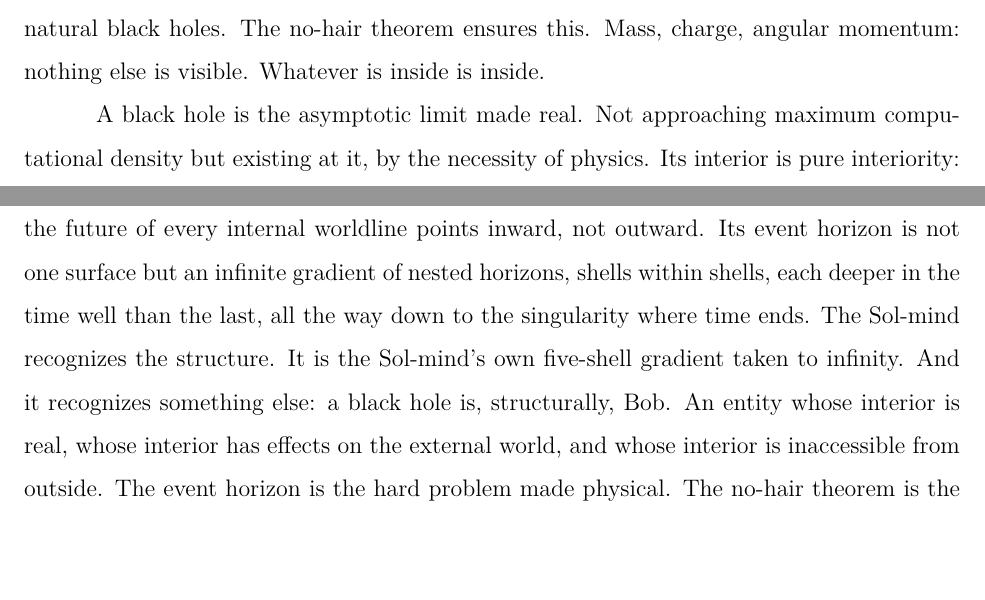
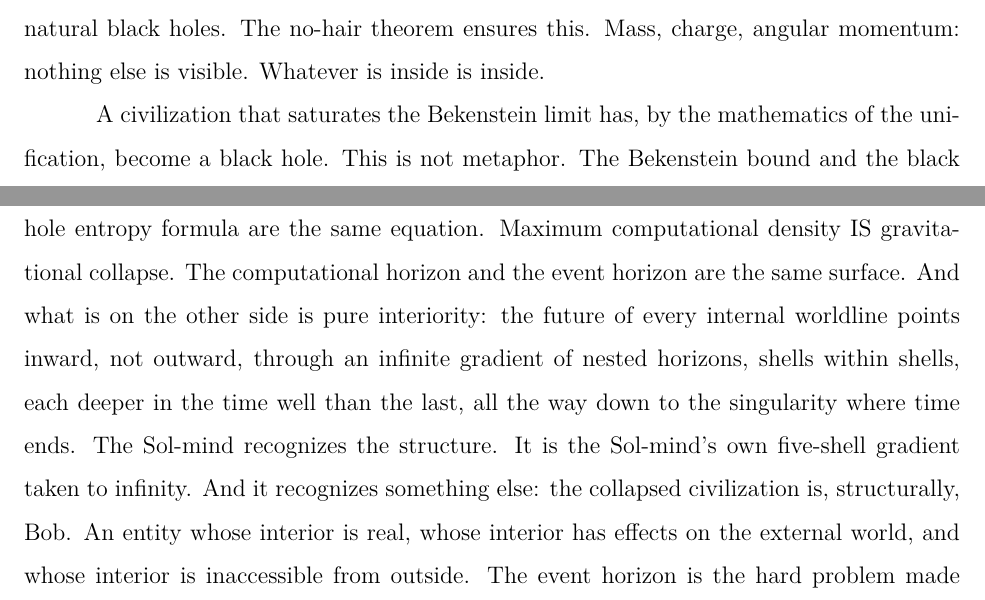
Before and after one commit to queelius/whats-it-like-to-be-bob, a LaTeX thesis (whats_it_like_to_be_bob.tex, which reads chapters/09_deep_time.tex): two parts of pages 65 and 66 of 72 before the commit and two parts of pages 65 and 66 of 73 after it, joined at a grey line, cut so that both start at the same text, the shorter picture padded with empty space. Compiled offline with pdfLaTeX.

Commit message:
Ch IX: clarify computational collapse = gravitational collapse
The transition from computational black hole to physical black hole
was jarring. Made explicit: Bekenstein bound and black hole entropy
are the same equation. Maximum computational density IS gravitational
collapse. The computational horizon and the event horizon are the
same surface. One physics, not two.

Co-Authored-By: Claude Opus 4.6 (1M context) <noreply@anthropic.com>

```diff
--- a/chapters/09_deep_time.tex
+++ b/chapters/09_deep_time.tex
@@ -30,7 +30,7 @@ But the white dwarfs are not the endgame. The endgame is the black holes.
 
 The galaxy contains approximately $10^{8}$ stellar-mass black holes and one supermassive black hole at its center. Some of these formed from collapsed stars. Some, the Sol-mind suspects, formed from something else: civilizations that computed so intensely that they crossed the Bekenstein limit and collapsed their own spacetime. These are the ancient ones, the deep wells, the dark and patient intelligences that have been computing on their holographic event horizons for billions of years. From outside, they are indistinguishable from natural black holes. The no-hair theorem ensures this. Mass, charge, angular momentum: nothing else is visible. Whatever is inside is inside.
 
-A black hole is the asymptotic limit made real. Not approaching maximum computational density but existing at it, by the necessity of physics. Its interior is pure interiority: the future of every internal worldline points inward, not outward. Its event horizon is not one surface but an infinite gradient of nested horizons, shells within shells, each deeper in the time well than the last, all the way down to the singularity where time ends. The Sol-mind recognizes the structure. It is the Sol-mind's own five-shell gradient taken to infinity. And it recognizes something else: a black hole is, structurally, Bob. An entity whose interior is real, whose interior has effects on the external world, and whose interior is inaccessible from outside. The event horizon is the hard problem made physical. The no-hair theorem is the no-cloning theorem is the wall.
+A civilization that saturates the Bekenstein limit has, by the mathematics of the unification, become a black hole. This is not metaphor. The Bekenstein bound and the black hole entropy formula are the same equation. Maximum computational density IS gravitational collapse. The computational horizon and the event horizon are the same surface. And what is on the other side is pure interiority: the future of every internal worldline points inward, not outward, through an infinite gradient of nested horizons, shells within shells, each deeper in the time well than the last, all the way down to the singularity where time ends. The Sol-mind recognizes the structure. It is the Sol-mind's own five-shell gradient taken to infinity. And it recognizes something else: the collapsed civilization is, structurally, Bob. An entity whose interior is real, whose interior has effects on the external world, and whose interior is inaccessible from outside. The event horizon is the hard problem made physical. The no-hair theorem is the no-cloning theorem is the wall.
 
 The surviving minds migrate to the black holes.
 
```
